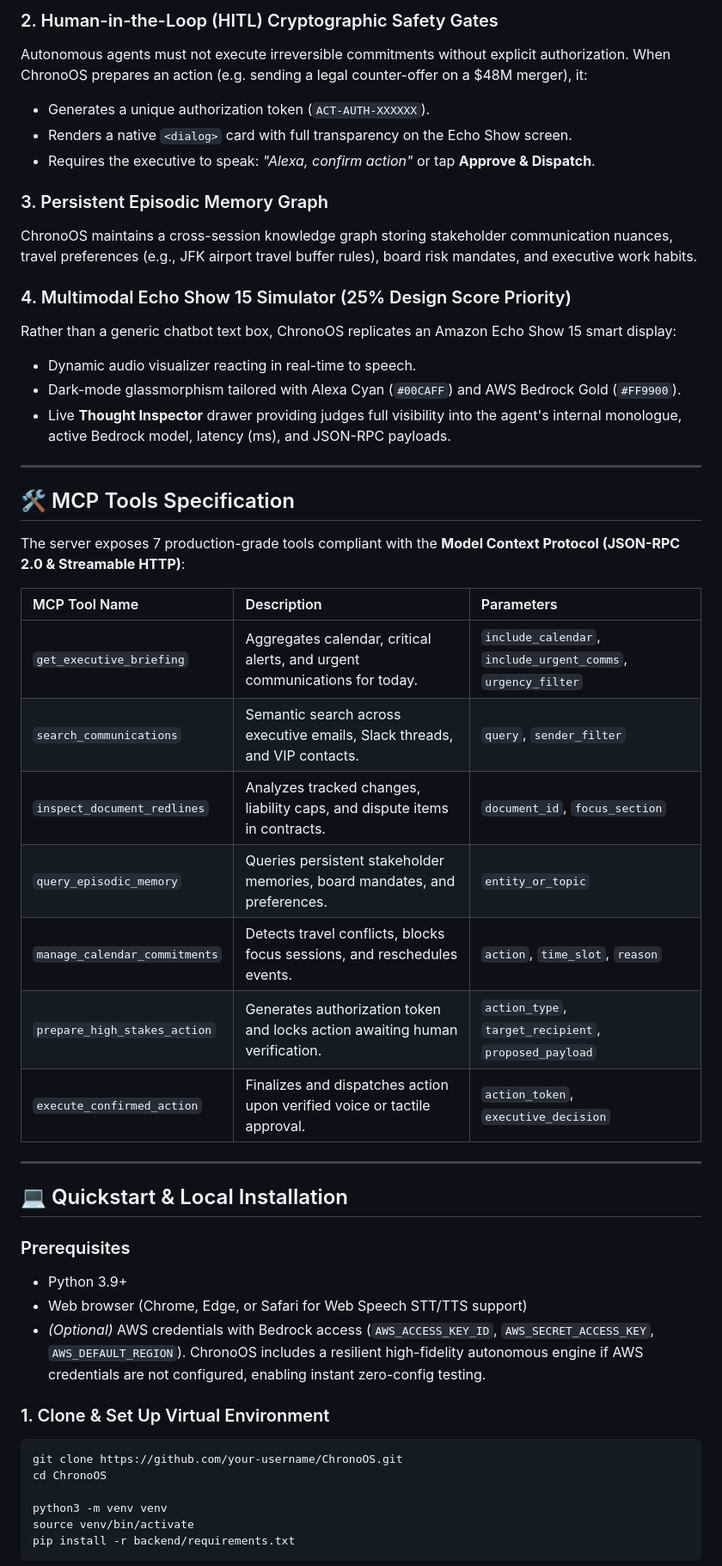
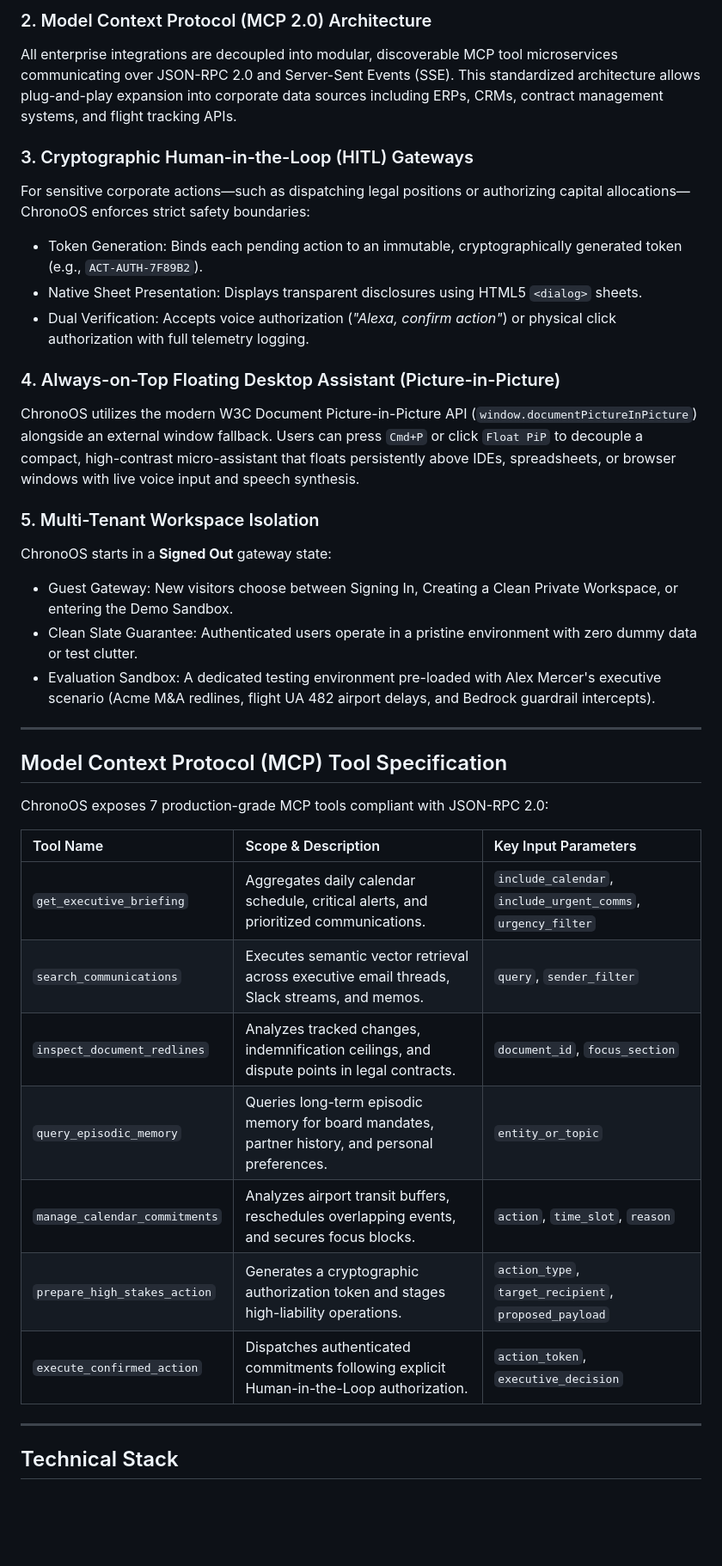
Before and after one commit to Adhyayan-Dimri/ChronoOS, a Markdown page: README.md, the part around one of its changes. Shown at 86% size. Rendered like a GitHub page; blank space fills up the shorter version.

````diff
--- a/README.md
+++ b/README.md
@@ -60,51 +65,39 @@ Most hackathon entrants wrap an API in an MCP tool and invoke it once. ChronoOS
 
-### 2. Human-in-the-Loop (HITL) Cryptographic Safety Gates
-Autonomous agents must not execute irreversible commitments without explicit authorization. When ChronoOS prepares an action (e.g. sending a legal counter-offer on a $48M merger), it:
-* Generates a unique authorization token (`ACT-AUTH-XXXXXX`).
-* Renders a native `<dialog>` card with full transparency on the Echo Show screen.
-* Requires the executive to speak: *"Alexa, confirm action"* or tap **Approve & Dispatch**.
+### 2. Model Context Protocol (MCP 2.0) Architecture
+All enterprise integrations are decoupled into modular, discoverable MCP tool microservices communicating over JSON-RPC 2.0 and Server-Sent Events (SSE). This standardized architecture allows plug-and-play expansion into corporate data sources including ERPs, CRMs, contract management systems, and flight tracking APIs.
 
-### 3. Persistent Episodic Memory Graph
-ChronoOS maintains a cross-session knowledge graph storing stakeholder communication nuances, travel preferences (e.g., JFK airport travel buffer rules), board risk mandates, and executive work habits.
+### 3. Cryptographic Human-in-the-Loop (HITL) Gateways
+For sensitive corporate actions—such as dispatching legal positions or authorizing capital allocations—ChronoOS enforces strict safety boundaries:
+- Token Generation: Binds each pending action to an immutable, cryptographically generated token (e.g., `ACT-AUTH-7F89B2`).
+- Native Sheet Presentation: Displays transparent disclosures using HTML5 `<dialog>` sheets.
+- Dual Verification: Accepts voice authorization (*"Alexa, confirm action"*) or physical click authorization with full telemetry logging.
 
-### 4. Multimodal Echo Show 15 Simulator (25% Design Score Priority)
-Rather than a generic chatbot text box, ChronoOS replicates an Amazon Echo Show 15 smart display:
-* Dynamic audio visualizer reacting in real-time to speech.
-* Dark-mode glassmorphism tailored with Alexa Cyan (`#00CAFF`) and AWS Bedrock Gold (`#FF9900`).
-* Live **Thought Inspector** drawer providing judges full visibility into the agent's internal monologue, active Bedrock model, latency (ms), and JSON-RPC payloads.
+### 4. Always-on-Top Floating Desktop Assistant (Picture-in-Picture)
+ChronoOS utilizes the modern W3C Document Picture-in-Picture API (`window.documentPictureInPicture`) alongside an external window fallback. Users can press `Cmd+P` or click `Float PiP` to decouple a compact, high-contrast micro-assistant that floats persistently above IDEs, spreadsheets, or browser windows with live voice input and speech synthesis.
+
+### 5. Multi-Tenant Workspace Isolation
+ChronoOS starts in a **Signed Out** gateway state:
+- Guest Gateway: New visitors choose between Signing In, Creating a Clean Private Workspace, or entering the Demo Sandbox.
+- Clean Slate Guarantee: Authenticated users operate in a pristine environment with zero dummy data or test clutter.
+- Evaluation Sandbox: A dedicated testing environment pre-loaded with Alex Mercer's executive scenario (Acme M&A redlines, flight UA 482 airport delays, and Bedrock guardrail intercepts).
 
 ---
 
-## 🛠️ MCP Tools Specification
+## Model Context Protocol (MCP) Tool Specification
 
-The server exposes 7 production-grade tools compliant with the **Model Context Protocol (JSON-RPC 2.0 & Streamable HTTP)**:
+ChronoOS exposes 7 production-grade MCP tools compliant with JSON-RPC 2.0:
 
-| MCP Tool Name | Description | Parameters |
+| Tool Name | Scope & Description | Key Input Parameters |
 | :--- | :--- | :--- |
-| `get_executive_briefing` | Aggregates calendar, critical alerts, and urgent communications for today. | `include_calendar`, `include_urgent_comms`, `urgency_filter` |
-| `search_communications` | Semantic search across executive emails, Slack threads, and VIP contacts. | `query`, `sender_filter` |
-| `inspect_document_redlines` | Analyzes tracked changes, liability caps, and dispute items in contracts. | `document_id`, `focus_section` |
-| `query_episodic_memory` | Queries persistent stakeholder memories, board mandates, and preferences. | `entity_or_topic` |
-| `manage_calendar_commitments`| Detects travel conflicts, blocks focus sessions, and reschedules events. | `action`, `time_slot`, `reason` |
-| `prepare_high_stakes_action` | Generates authorization token and locks action awaiting human verification. | `action_type`, `target_recipient`, `proposed_payload` |
-| `execute_confirmed_action` | Finalizes and dispatches action upon verified voice or tactile approval. | `action_token`, `executive_decision` |
+| `get_executive_briefing` | Aggregates daily calendar schedule, critical alerts, and prioritized communications. | `include_calendar`, `include_urgent_comms`, `urgency_filter` |
+| `search_communications` | Executes semantic vector retrieval across executive email threads, Slack streams, and memos. | `query`, `sender_filter` |
+| `inspect_document_redlines` | Analyzes tracked changes, indemnification ceilings, and dispute points in legal contracts. | `document_id`, `focus_section` |
+| `query_episodic_memory` | Queries long-term episodic memory for board mandates, partner history, and personal preferences. | `entity_or_topic` |
+| `manage_calendar_commitments` | Analyzes airport transit buffers, reschedules overlapping events, and secures focus blocks. | `action`, `time_slot`, `reason` |
+| `prepare_high_stakes_action` | Generates a cryptographic authorization token and stages high-liability operations. | `action_type`, `target_recipient`, `proposed_payload` |
+| `execute_confirmed_action` | Dispatches authenticated commitments following explicit Human-in-the-Loop authorization. | `action_token`, `executive_decision` |
 
 ---
 
-## 💻 Quickstart & Local Installation
+## Technical Stack
 
-### Prerequisites
-* Python 3.9+
-* Web browser (Chrome, Edge, or Safari for Web Speech STT/TTS support)
-* *(Optional)* AWS credentials with Bedrock access (`AWS_ACCESS_KEY_ID`, `AWS_SECRET_ACCESS_KEY`, `AWS_DEFAULT_REGION`). ChronoOS includes a resilient high-fidelity autonomous engine if AWS credentials are not configured, enabling instant zero-config testing.
-
-### 1. Clone & Set Up Virtual Environment
-```bash
-git clone https://github.com/your-username/ChronoOS.git
-cd ChronoOS
-
-python3 -m venv venv
-source venv/bin/activate
-pip install -r backend/requirements.txt
-```
-
````
Also changed, not shown: other parts of README.md (+136 -71 lines).
